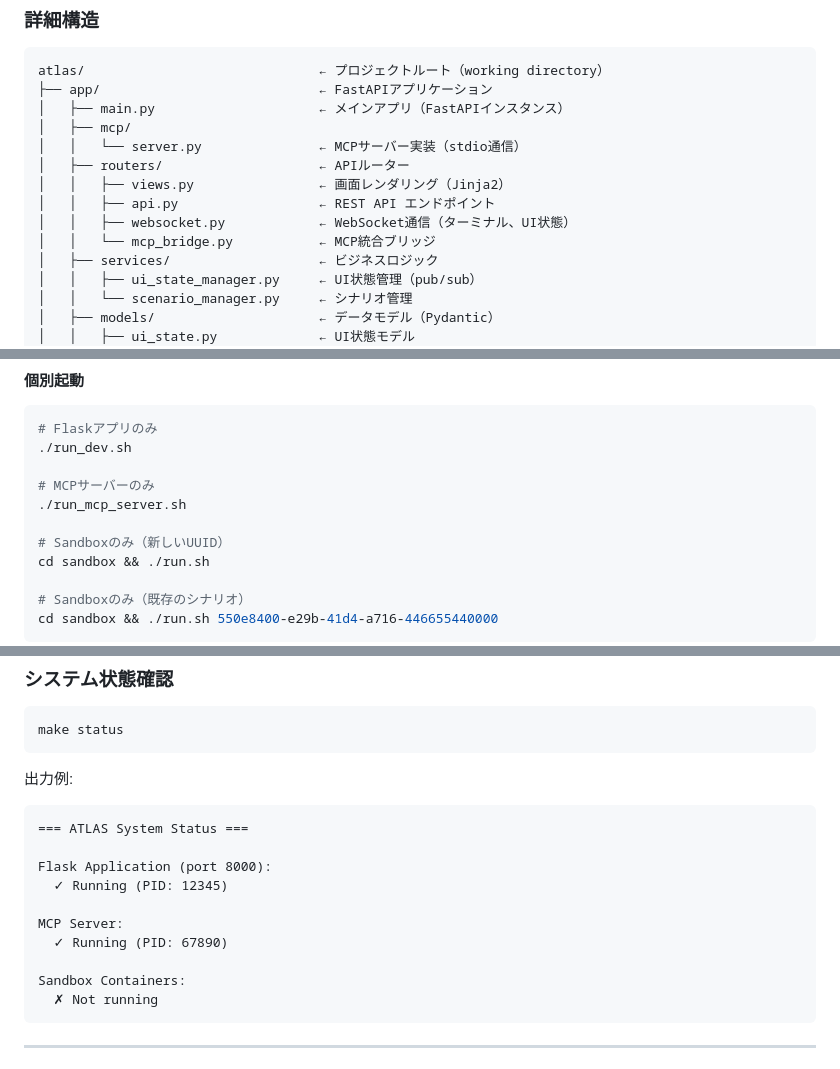
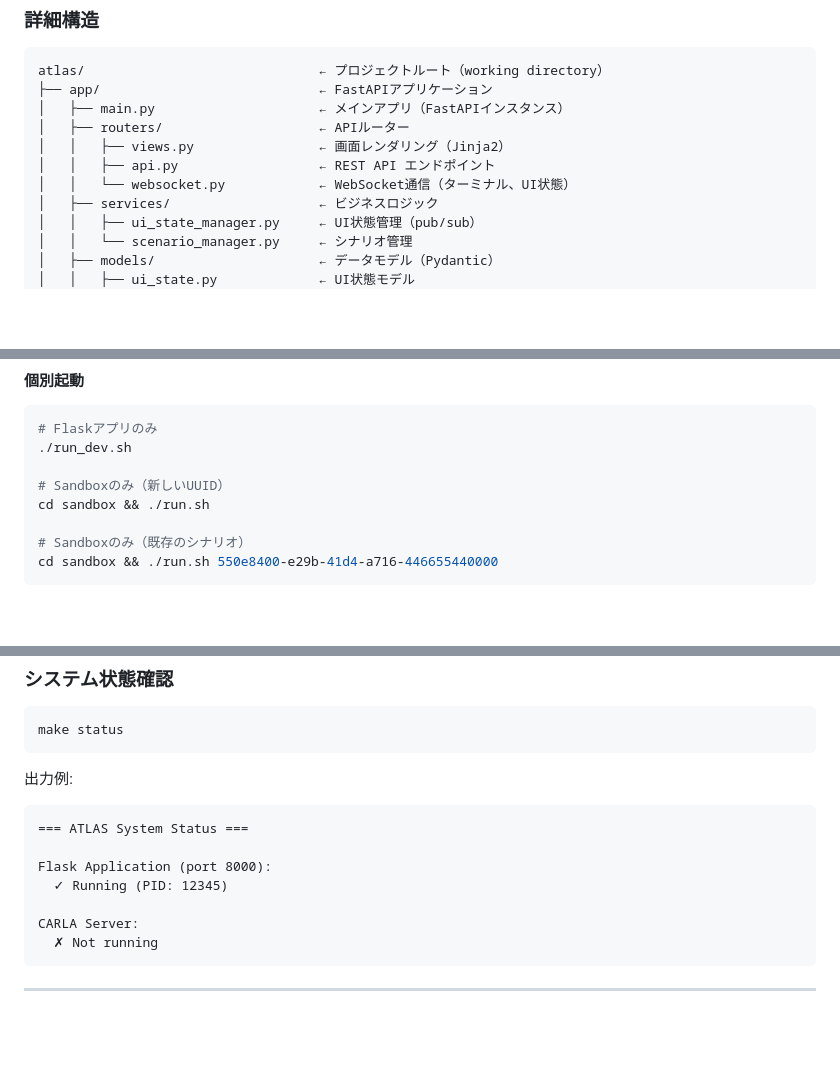
Before and after one commit to hakuturu583/atlas, a Markdown page: .claude/CLAUDE.md, 3 parts joined by grey strips. Rendered like a GitHub page; blank space fills up the shorter version.

````diff
--- a/.claude/CLAUDE.md
+++ b/.claude/CLAUDE.md
@@ -121,13 +121,10 @@ CARLAシミュレーター用のシナリオ生成・管理ツールで、自然
 atlas/                              ← プロジェクトルート（working directory）
 ├── app/                            ← FastAPIアプリケーション
 │   ├── main.py                     ← メインアプリ（FastAPIインスタンス）
-│   ├── mcp/
-│   │   └── server.py               ← MCPサーバー実装（stdio通信）
 │   ├── routers/                    ← APIルーター
 │   │   ├── views.py                ← 画面レンダリング（Jinja2）
 │   │   ├── api.py                  ← REST API エンドポイント
-│   │   ├── websocket.py            ← WebSocket通信（ターミナル、UI状態）
-│   │   └── mcp_bridge.py           ← MCP統合ブリッジ
+│   │   └── websocket.py            ← WebSocket通信（ターミナル、UI状態）
 │   ├── services/                   ← ビジネスロジック
 │   │   ├── ui_state_manager.py     ← UI状態管理（pub/sub）
 │   │   └── scenario_manager.py     ← シナリオ管理
@@ -938,9 +924,6 @@ make sandbox
 # Flaskアプリのみ
 ./run_dev.sh
 
-# MCPサーバーのみ
-./run_mcp_server.sh
-
 # Sandboxのみ（新しいUUID）
 cd sandbox && ./run.sh
 
@@ -1030,10 +1013,7 @@ make status
 Flask Application (port 8000):
   ✓ Running (PID: 12345)
 
-MCP Server:
-  ✓ Running (PID: 67890)
-
-Sandbox Containers:
+CARLA Server:
   ✗ Not running
 ```
 
````
Also changed, not shown: other parts of .claude/CLAUDE.md (+6 -41 lines).
